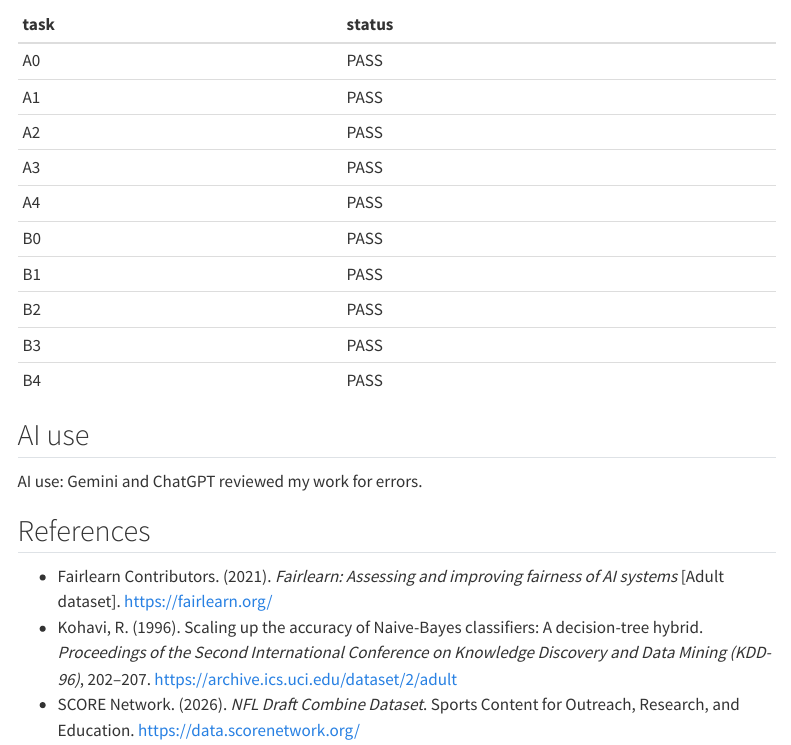
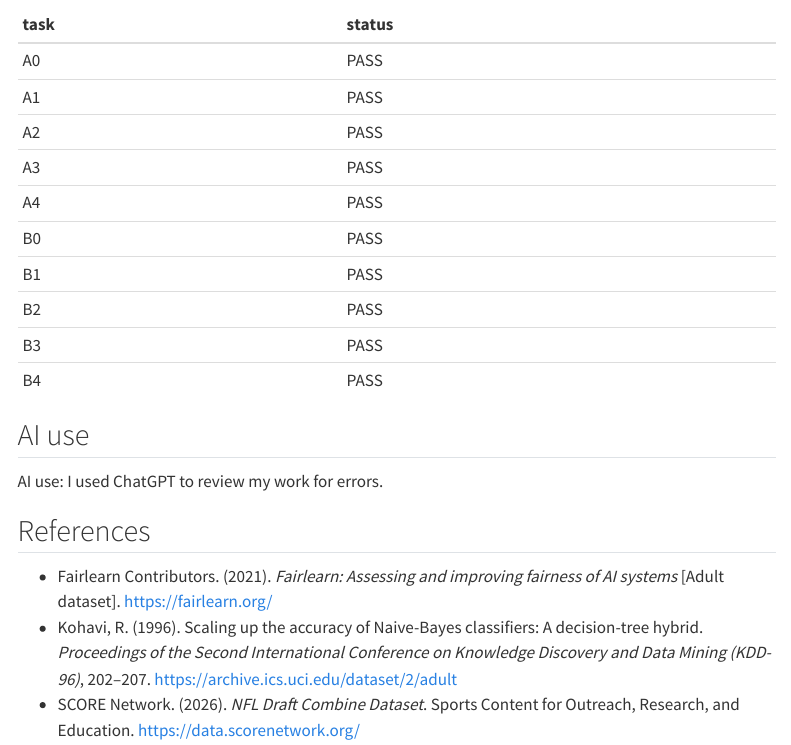
Before and after one commit to Medward4catu/New-Project, a Quarto document (reports/gp12_report.qmd): the page in a window 1100 px wide, from 16520 px down. Rendered offline with R 4.5, knitr and Pandoc in place of Quarto, with nearby package versions; menus at the side of the page are left out.

Commit message:
Update project report AI disclosure

```diff
--- a/reports/gp12_report.qmd
+++ b/reports/gp12_report.qmd
@@ -301,7 +301,7 @@ knitr::kable(checks_table)
 
 ## AI use
 
-AI use: Gemini and ChatGPT reviewed my work for errors.
+AI use: I used ChatGPT to review my work for errors.
 
 ## References
 
```
Also changed, not shown: docs/search.json, 1 other file.
